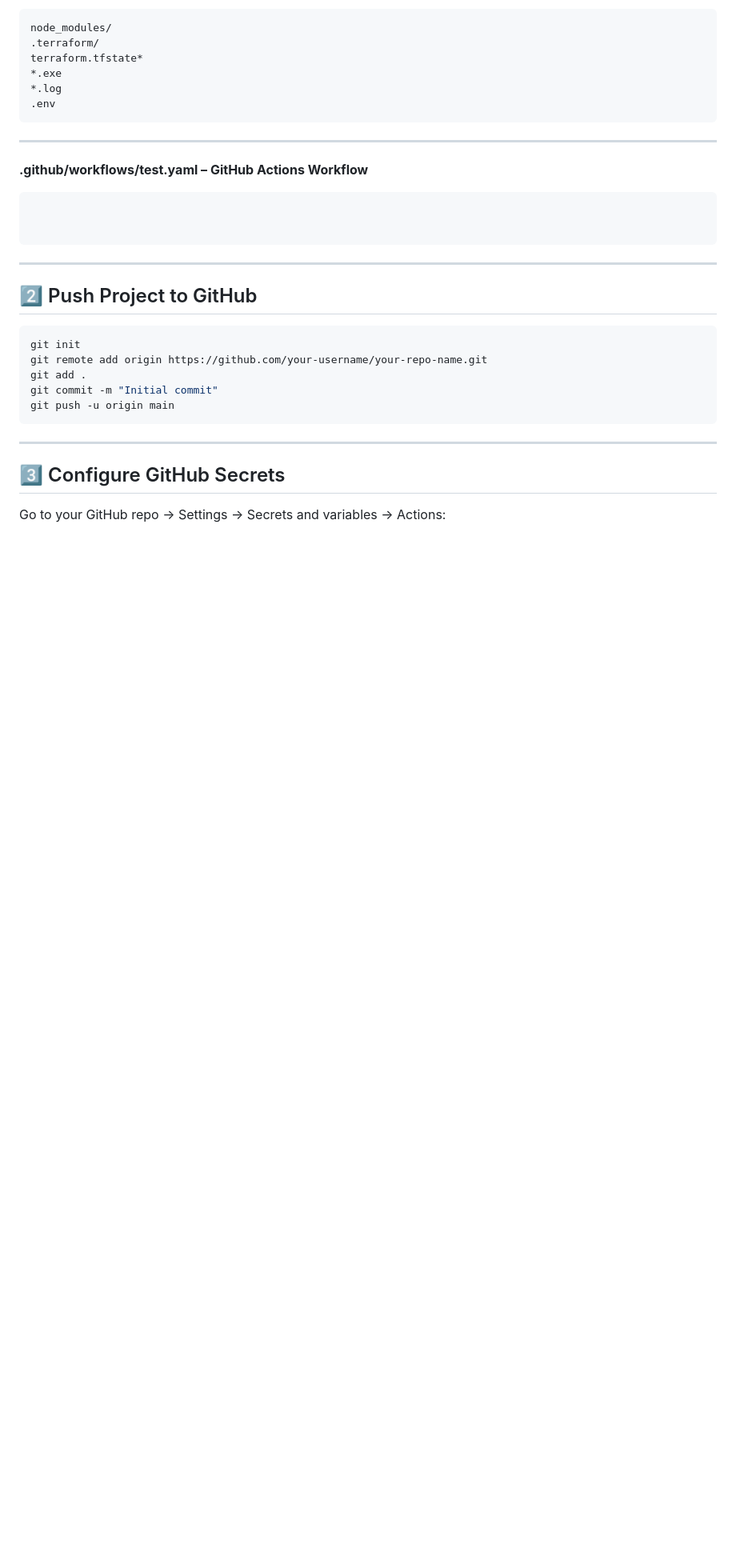
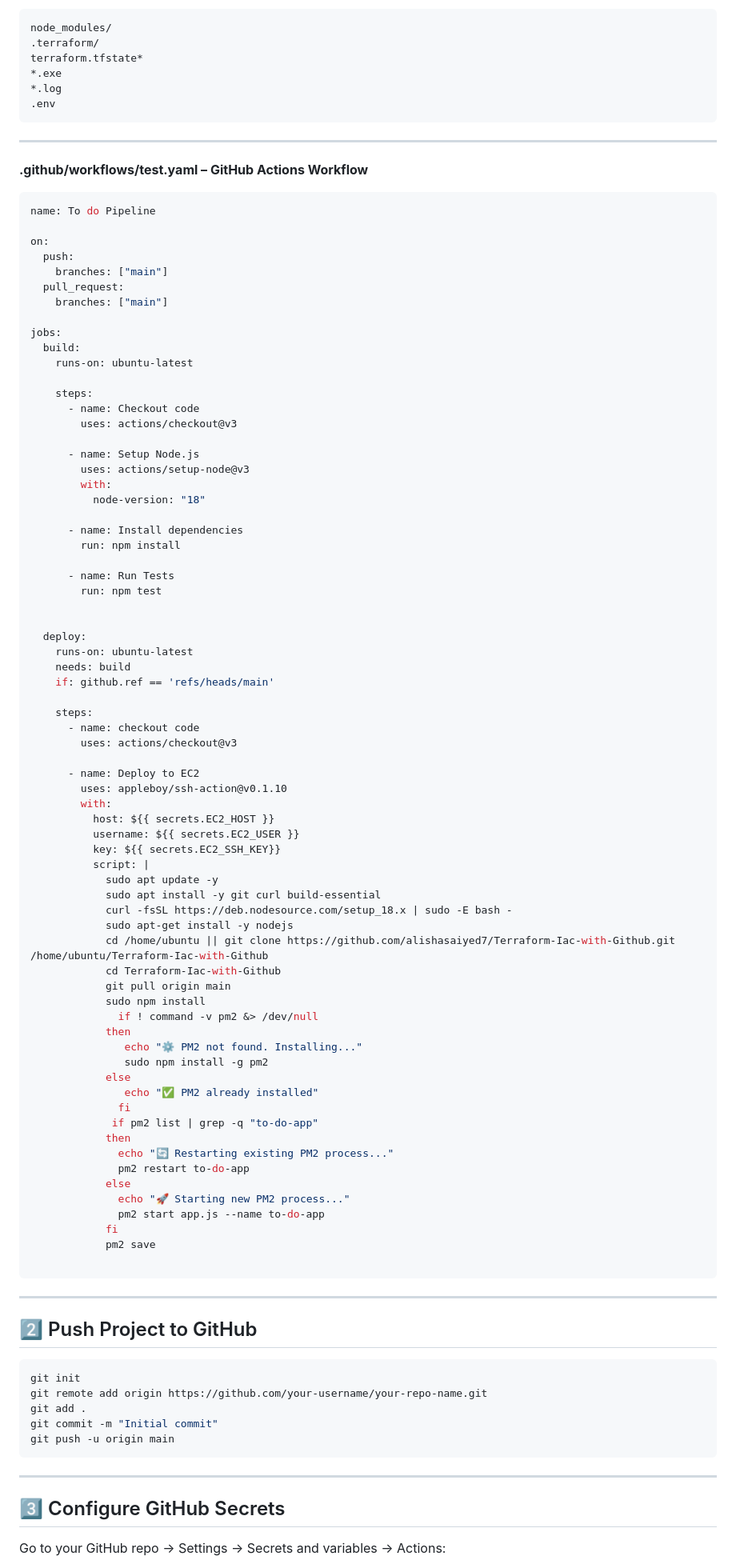
Before and after one commit to alishasaiyed7/Terraform-Iac-with-Github, a Markdown page: README.md, the part around the change. Shown: that part at 80% size. Drawn GitHub-style; blank space fills up the shorter version.

````diff
--- a/README.md
+++ b/README.md
@@ -144,7 +144,74 @@ terraform.tfstate*
 **.github/workflows/test.yaml – GitHub Actions Workflow**
 
 ```bash
+name: To do Pipeline
 
+on:
+  push:
+    branches: ["main"]
+  pull_request:
+    branches: ["main"]
+
+jobs:
+  build:
+    runs-on: ubuntu-latest
+
+    steps:
+      - name: Checkout code
+        uses: actions/checkout@v3
+
+      - name: Setup Node.js
+        uses: actions/setup-node@v3
+        with:
+          node-version: "18"
+
+      - name: Install dependencies
+        run: npm install
+
+      - name: Run Tests
+        run: npm test
+
+
+  deploy:
+    runs-on: ubuntu-latest
+    needs: build
+    if: github.ref == 'refs/heads/main'
+
+    steps:
+      - name: checkout code
+        uses: actions/checkout@v3
+
+      - name: Deploy to EC2
+        uses: appleboy/ssh-action@v0.1.10
+        with:
+          host: ${{ secrets.EC2_HOST }}
+          username: ${{ secrets.EC2_USER }}
+          key: ${{ secrets.EC2_SSH_KEY}}
+          script: |
+            sudo apt update -y
+            sudo apt install -y git curl build-essential
+            curl -fsSL https://deb.nodesource.com/setup_18.x | sudo -E bash -
+            sudo apt-get install -y nodejs
+            cd /home/ubuntu || git clone https://github.com/alishasaiyed7/Terraform-Iac-with-Github.git /home/ubuntu/Terraform-Iac-with-Github
+            cd Terraform-Iac-with-Github
+            git pull origin main
+            sudo npm install
+              if ! command -v pm2 &> /dev/null
+            then
+               echo "⚙️ PM2 not found. Installing..."
+               sudo npm install -g pm2
+            else
+               echo "✅ PM2 already installed"
+              fi
+             if pm2 list | grep -q "to-do-app"
+            then
+              echo "🔄 Restarting existing PM2 process..."
+              pm2 restart to-do-app
+            else
+              echo "🚀 Starting new PM2 process..."
+              pm2 start app.js --name to-do-app
+            fi
+            pm2 save
 
 ```
 ---
````
